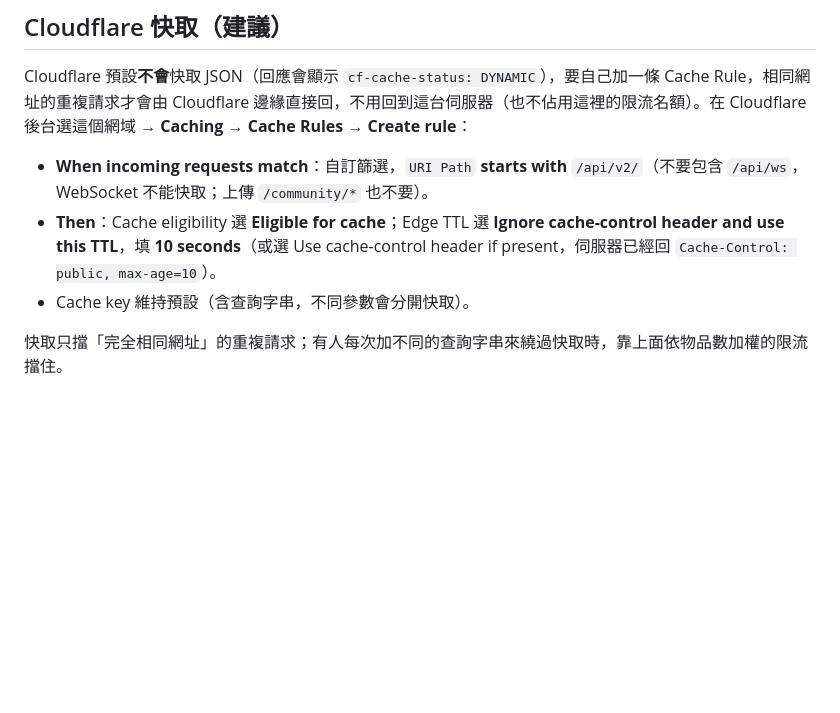
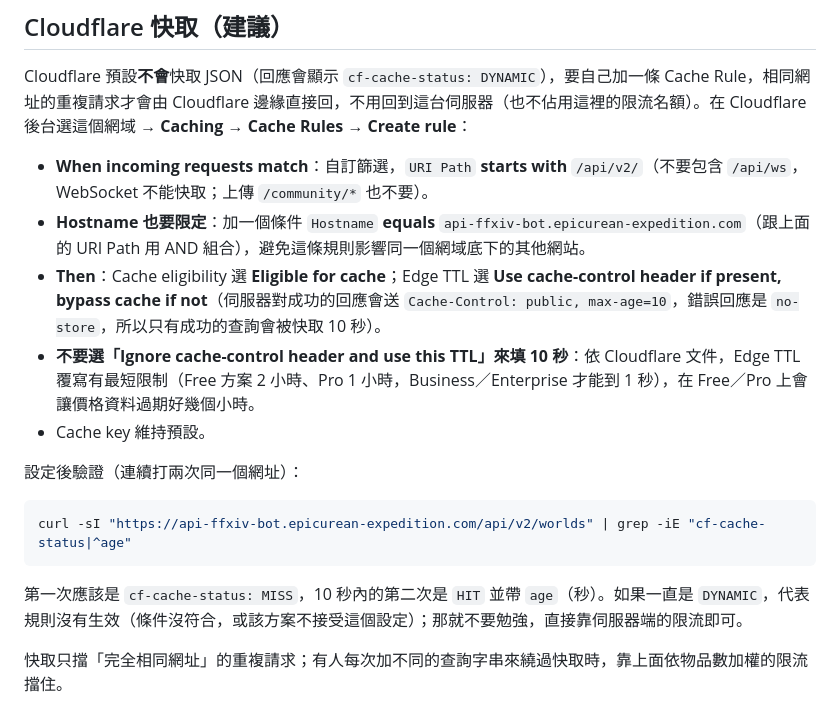
Before and after one commit to CT4560/TC-Market-Supplement, a Markdown page: server/README.md, the part around the change. Drawn GitHub-style; blank space fills up the shorter version.

Commit message:
README：Cloudflare 快取規則改成尊重來源 Cache-Control（Free／Pro 的 Edge TTL 覆寫有 2 小時／1 小時下限）、限定主機名稱、加驗證步驟

````diff
--- a/server/README.md
+++ b/server/README.md
@@ -128,8 +128,18 @@ curl http://127.0.0.1:8787/health
 Cloudflare 預設**不會**快取 JSON（回應會顯示 `cf-cache-status: DYNAMIC`），要自己加一條 Cache Rule，相同網址的重複請求才會由 Cloudflare 邊緣直接回，不用回到這台伺服器（也不佔用這裡的限流名額）。在 Cloudflare 後台選這個網域 → **Caching → Cache Rules → Create rule**：
 
 - **When incoming requests match**：自訂篩選，`URI Path` **starts with** `/api/v2/`（不要包含 `/api/ws`，WebSocket 不能快取；上傳 `/community/*` 也不要）。
-- **Then**：Cache eligibility 選 **Eligible for cache**；Edge TTL 選 **Ignore cache-control header and use this TTL**，填 **10 seconds**（或選 Use cache-control header if present，伺服器已經回 `Cache-Control: public, max-age=10`）。
-- Cache key 維持預設（含查詢字串，不同參數會分開快取）。
+- **Hostname 也要限定**：加一個條件 `Hostname` **equals** `api-ffxiv-bot.epicurean-expedition.com`（跟上面的 URI Path 用 AND 組合），避免這條規則影響同一個網域底下的其他網站。
+- **Then**：Cache eligibility 選 **Eligible for cache**；Edge TTL 選 **Use cache-control header if present, bypass cache if not**（伺服器對成功的回應會送 `Cache-Control: public, max-age=10`，錯誤回應是 `no-store`，所以只有成功的查詢會被快取 10 秒）。
+- **不要選「Ignore cache-control header and use this TTL」來填 10 秒**：依 Cloudflare 文件，Edge TTL 覆寫有最短限制（Free 方案 2 小時、Pro 1 小時，Business／Enterprise 才能到 1 秒），在 Free／Pro 上會讓價格資料過期好幾個小時。
+- Cache key 維持預設。
+
+設定後驗證（連續打兩次同一個網址）：
+
+```bash
+curl -sI "https://api-ffxiv-bot.epicurean-expedition.com/api/v2/worlds" | grep -iE "cf-cache-status|^age"
+```
+
+第一次應該是 `cf-cache-status: MISS`，10 秒內的第二次是 `HIT` 並帶 `age`（秒）。如果一直是 `DYNAMIC`，代表規則沒有生效（條件沒符合，或該方案不接受這個設定）；那就不要勉強，直接靠伺服器端的限流即可。
 
 快取只擋「完全相同網址」的重複請求；有人每次加不同的查詢字串來繞過快取時，靠上面依物品數加權的限流擋住。
 
````
